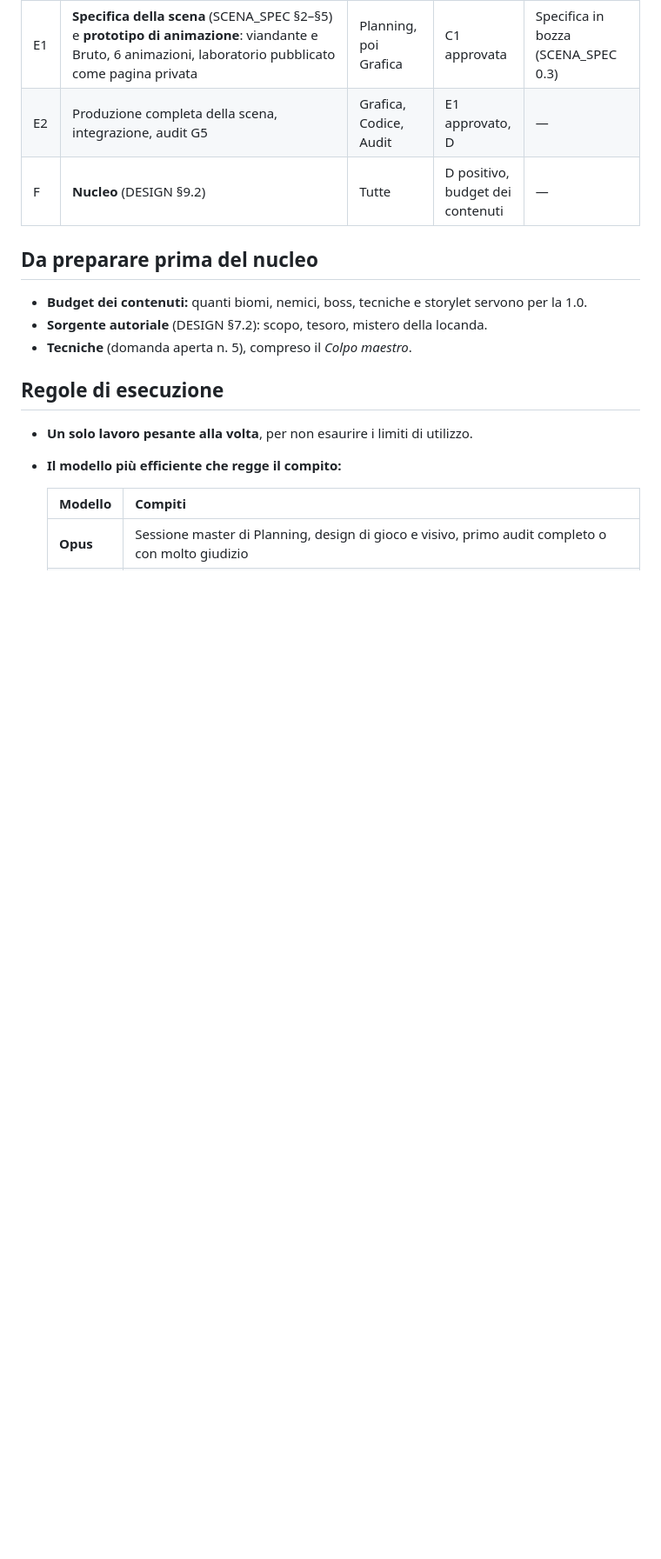
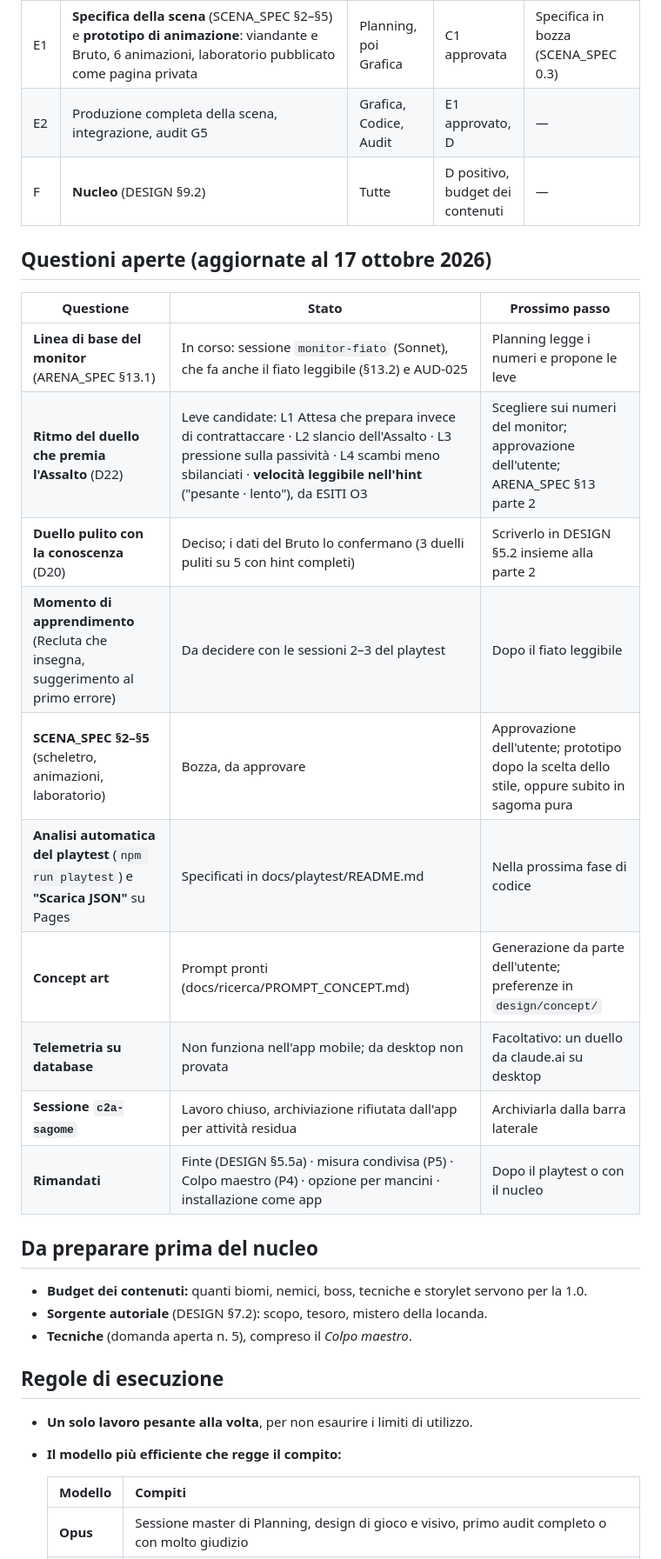
Before and after one commit to dvlabdev/limen-game, a Markdown page: docs/ROADMAP.md, the part around the change. Shown at 87% size. Rendered like a GitHub page; blank space fills up the shorter version.

Commit message:
Log degli intenti (DECISIONI.md), questioni aperte nella ROADMAP e ordine di ripresa in CLAUDE.md
Co-Authored-By: Claude Opus 5.5 <noreply@anthropic.com>

```diff
--- a/docs/ROADMAP.md
+++ b/docs/ROADMAP.md
@@ -17,6 +17,20 @@
 | E2 | Produzione completa della scena, integrazione, audit G5 | Grafica, Codice, Audit | E1 approvato, D | — |
 | F | **Nucleo** (DESIGN §9.2) | Tutte | D positivo, budget dei contenuti | — |
 
+## Questioni aperte (aggiornate al 17 ottobre 2026)
+| Questione | Stato | Prossimo passo |
+|---|---|---|
+| **Linea di base del monitor** (ARENA_SPEC §13.1) | In corso: sessione `monitor-fiato` (Sonnet), che fa anche il fiato leggibile (§13.2) e AUD-025 | Planning legge i numeri e propone le leve |
+| **Ritmo del duello che premia l'Assalto** (D22) | Leve candidate: L1 Attesa che prepara invece di contrattaccare · L2 slancio dell'Assalto · L3 pressione sulla passività · L4 scambi meno sbilanciati · **velocità leggibile nell'hint** ("pesante · lento"), da ESITI O3 | Scegliere sui numeri del monitor; approvazione dell'utente; ARENA_SPEC §13 parte 2 |
+| **Duello pulito con la conoscenza** (D20) | Deciso; i dati del Bruto lo confermano (3 duelli puliti su 5 con hint completi) | Scriverlo in DESIGN §5.2 insieme alla parte 2 |
+| **Momento di apprendimento** (Recluta che insegna, suggerimento al primo errore) | Da decidere con le sessioni 2–3 del playtest | Dopo il fiato leggibile |
+| **SCENA_SPEC §2–§5** (scheletro, animazioni, laboratorio) | Bozza, da approvare | Approvazione dell'utente; prototipo dopo la scelta dello stile, oppure subito in sagoma pura |
+| **Analisi automatica del playtest** (`npm run playtest`) e **"Scarica JSON"** su Pages | Specificati in docs/playtest/README.md | Nella prossima fase di codice |
+| **Concept art** | Prompt pronti (docs/ricerca/PROMPT_CONCEPT.md) | Generazione da parte dell'utente; preferenze in `design/concept/` |
+| **Telemetria su database** | Non funziona nell'app mobile; da desktop non provata | Facoltativo: un duello da claude.ai su desktop |
+| **Sessione `c2a-sagome`** | Lavoro chiuso, archiviazione rifiutata dall'app per attività residua | Archiviarla dalla barra laterale |
+| **Rimandati** | Finte (DESIGN §5.5a) · misura condivisa (P5) · Colpo maestro (P4) · opzione per mancini · installazione come app | Dopo il playtest o con il nucleo |
+
 ## Da preparare prima del nucleo
 - **Budget dei contenuti:** quanti biomi, nemici, boss, tecniche e storylet servono per la 1.0.
 - **Sorgente autoriale** (DESIGN §7.2): scopo, tesoro, mistero della locanda.
```
Also changed, not shown: CLAUDE.md (+5 -1 lines), docs/DECISIONI.md (added, +37 -0 lines).
